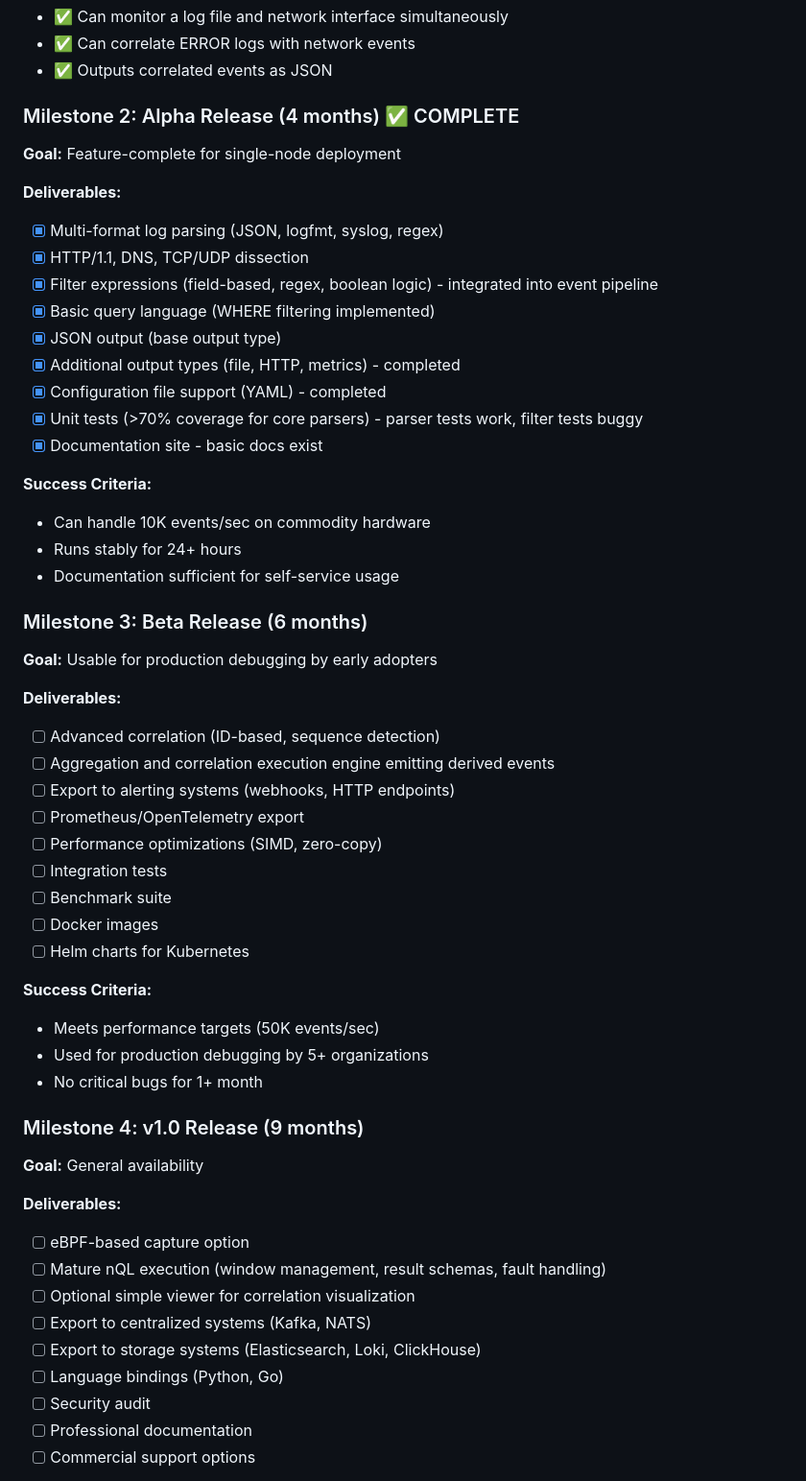
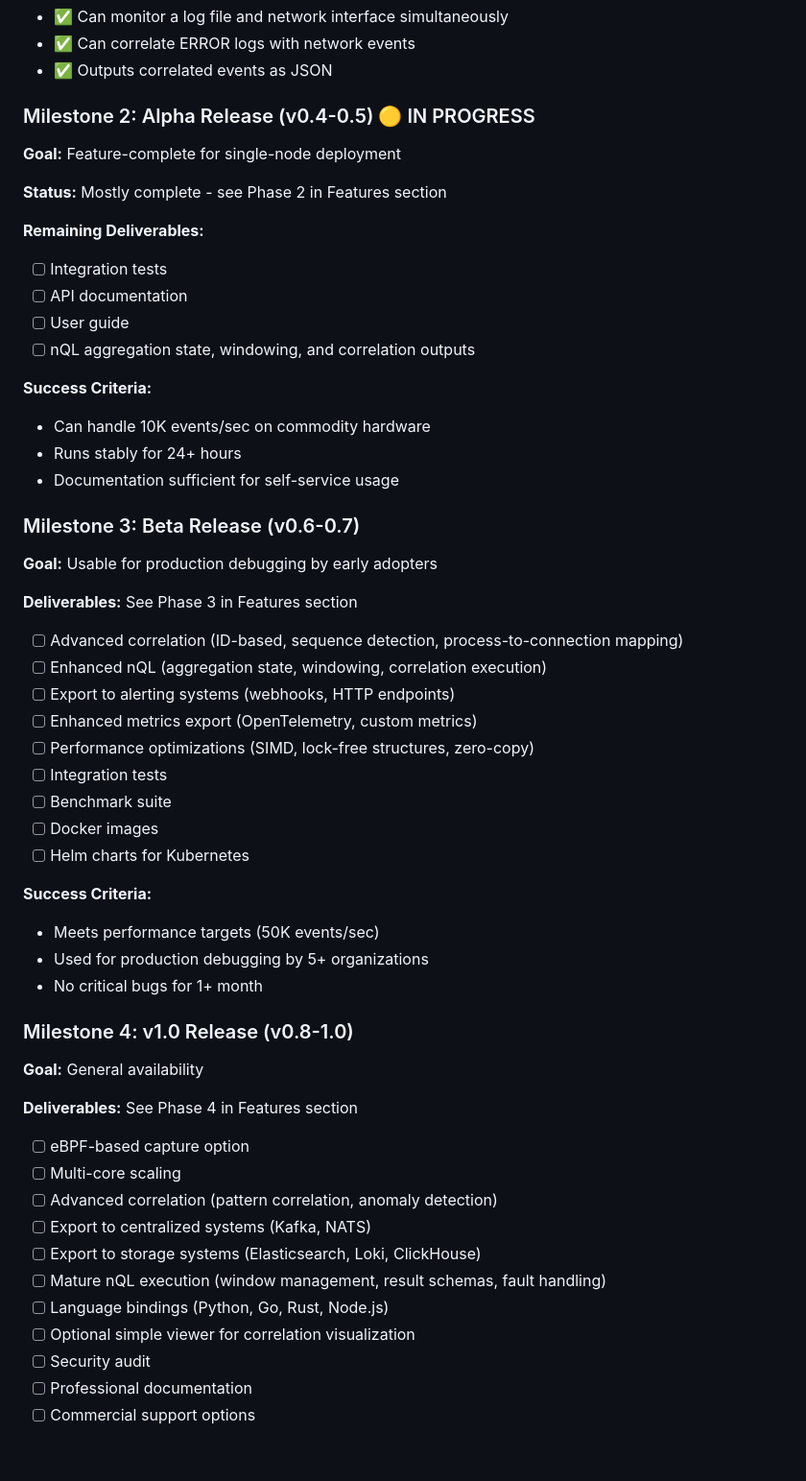
Before and after one commit to dajobe/nblex, a Markdown page: SPEC.md, the part around one of its changes. Shown at 96% size. Drawn GitHub-style; blank space fills up the shorter version.

```diff
--- a/SPEC.md
+++ b/SPEC.md
@@ -1019,21 +1069,18 @@ ______________________________________________________________________
 - ✅ Can correlate ERROR logs with network events
 - ✅ Outputs correlated events as JSON
 
-### Milestone 2: Alpha Release (4 months) ✅ COMPLETE
+### Milestone 2: Alpha Release (v0.4-0.5) 🟡 IN PROGRESS
 
 **Goal:** Feature-complete for single-node deployment
 
-**Deliverables:**
+**Status:** Mostly complete - see Phase 2 in Features section
 
-- [x] Multi-format log parsing (JSON, logfmt, syslog, regex)
-- [x] HTTP/1.1, DNS, TCP/UDP dissection
-- [x] Filter expressions (field-based, regex, boolean logic) - integrated into event pipeline
-- [x] Basic query language (WHERE filtering implemented)
-- [x] JSON output (base output type)
-- [x] Additional output types (file, HTTP, metrics) - completed
-- [x] Configuration file support (YAML) - completed
-- [x] Unit tests (>70% coverage for core parsers) - parser tests work, filter tests buggy
-- [x] Documentation site - basic docs exist
+**Remaining Deliverables:**
+
+- [ ] Integration tests
+- [ ] API documentation
+- [ ] User guide
+- [ ] nQL aggregation state, windowing, and correlation outputs
 
 **Success Criteria:**
 
@@ -1041,17 +1088,17 @@ ______________________________________________________________________
 - Runs stably for 24+ hours
 - Documentation sufficient for self-service usage
 
-### Milestone 3: Beta Release (6 months)
+### Milestone 3: Beta Release (v0.6-0.7)
 
 **Goal:** Usable for production debugging by early adopters
 
-**Deliverables:**
+**Deliverables:** See Phase 3 in Features section
 
-- [ ] Advanced correlation (ID-based, sequence detection)
-- [ ] Aggregation and correlation execution engine emitting derived events
+- [ ] Advanced correlation (ID-based, sequence detection, process-to-connection mapping)
+- [ ] Enhanced nQL (aggregation state, windowing, correlation execution)
 - [ ] Export to alerting systems (webhooks, HTTP endpoints)
-- [ ] Prometheus/OpenTelemetry export
-- [ ] Performance optimizations (SIMD, zero-copy)
+- [ ] Enhanced metrics export (OpenTelemetry, custom metrics)
+- [ ] Performance optimizations (SIMD, lock-free structures, zero-copy)
 - [ ] Integration tests
 - [ ] Benchmark suite
 - [ ] Docker images
@@ -1063,18 +1110,20 @@ ______________________________________________________________________
 - Used for production debugging by 5+ organizations
 - No critical bugs for 1+ month
 
-### Milestone 4: v1.0 Release (9 months)
+### Milestone 4: v1.0 Release (v0.8-1.0)
 
 **Goal:** General availability
 
-**Deliverables:**
+**Deliverables:** See Phase 4 in Features section
 
 - [ ] eBPF-based capture option
-- [ ] Mature nQL execution (window management, result schemas, fault handling)
-- [ ] Optional simple viewer for correlation visualization
+- [ ] Multi-core scaling
+- [ ] Advanced correlation (pattern correlation, anomaly detection)
 - [ ] Export to centralized systems (Kafka, NATS)
 - [ ] Export to storage systems (Elasticsearch, Loki, ClickHouse)
-- [ ] Language bindings (Python, Go)
+- [ ] Mature nQL execution (window management, result schemas, fault handling)
+- [ ] Language bindings (Python, Go, Rust, Node.js)
+- [ ] Optional simple viewer for correlation visualization
 - [ ] Security audit
 - [ ] Professional documentation
 - [ ] Commercial support options
```
Also changed, not shown: other parts of SPEC.md (+137 -87 lines).
